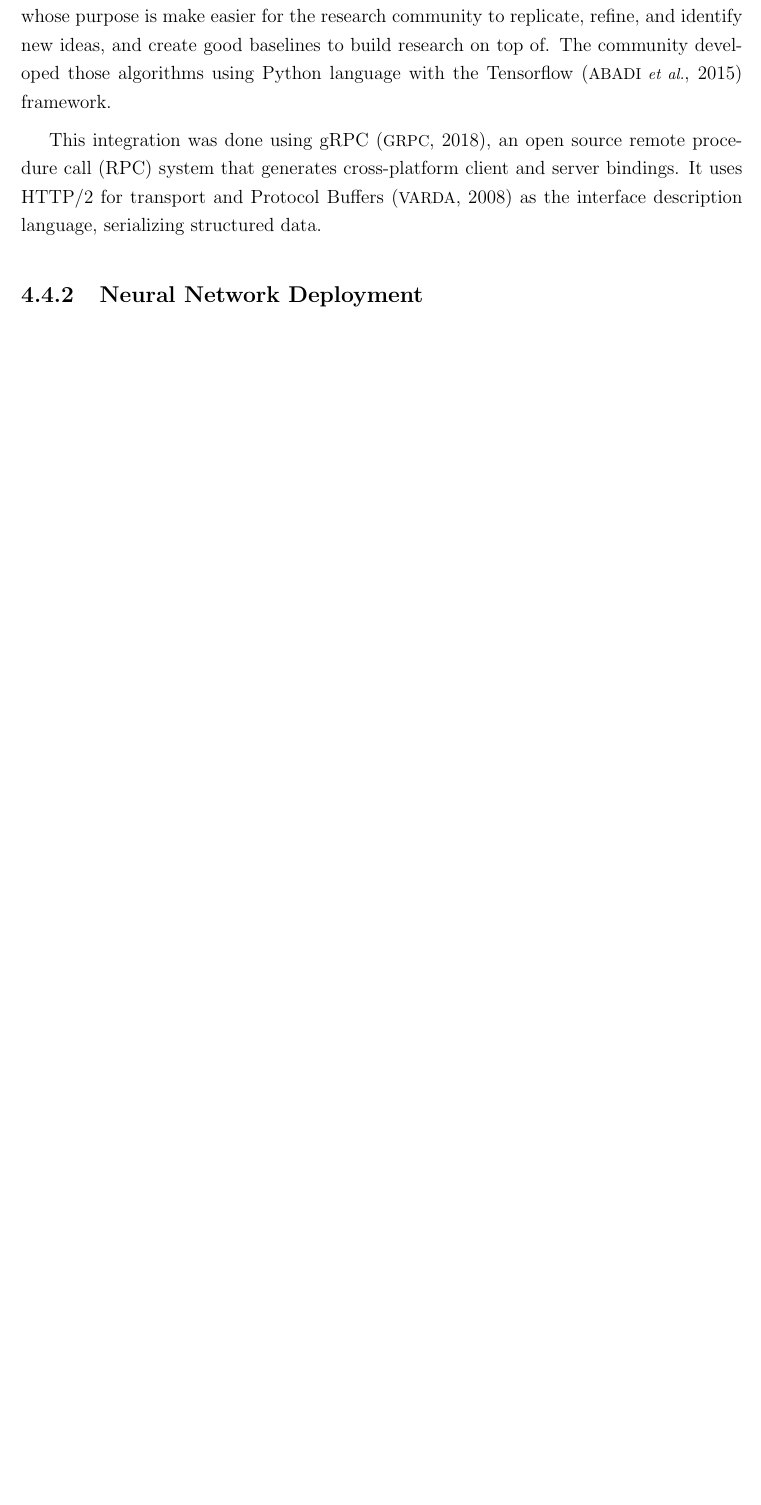
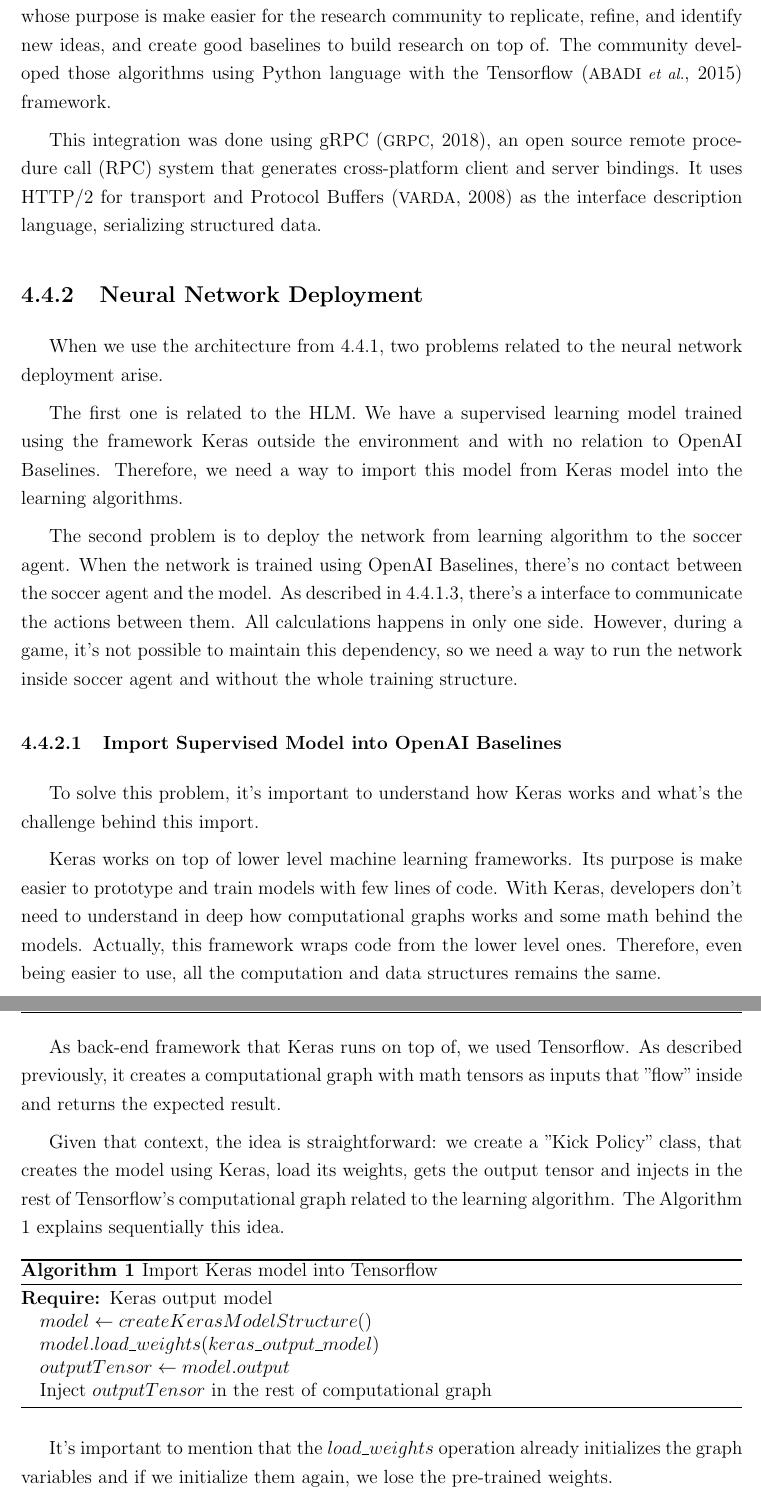
Before and after one commit to luckeciano/deep-rl-undergrad-thesis, a LaTeX thesis (tese.tex, which reads Cap5/cap5.tex): part of page 32 of 46 before the commit and two parts of pages 32 and 33 of 47 after it, the two joined at a grey line, cut so that both start at the same text, the shorter picture padded with empty space. The pictures show the PDF file tese.pdf that the author committed with the source.

Commit message:
Import keras model into baselines

```diff
--- a/Cap5/cap5.tex
+++ b/Cap5/cap5.tex
@@ -244,6 +244,41 @@ This integration was done using gRPC \cite{grpc}, an open source remote procedur
 
 \subsection{Neural Network Deployment}
 
+When we use the architecture from \ref{rlarchitecture}, two problems related to the neural network deployment arise.
+
+The first one is related to the HLM. We have a supervised learning model trained using the framework Keras outside the environment and with no relation to OpenAI Baselines. Therefore, we need a way to import this model from Keras model into the learning algorithms.
+
+The second problem is to deploy the network from learning algorithm to the soccer agent. When the network is trained using OpenAI Baselines, there's no contact between the soccer agent and the model. As described in \ref{learningagent}, there's a interface to communicate the actions between them. All calculations happens in only one side. However, during a game, it's not possible to maintain this dependency, so we need a way to run the network inside soccer agent and without the whole training structure.
+
+\subsubsection{Import Supervised Model into OpenAI Baselines}
+
+To solve this problem, it's important to understand how Keras works and what's the challenge behind this import.
+
+Keras works on top of lower level machine learning frameworks. Its purpose is make easier to prototype and train models with few lines of code. With Keras, developers don't need to understand in deep how computational graphs works and some math behind the models. Actually, this framework wraps code from the lower level ones. Therefore, even being easier to use, all the computation and data structures remains the same.
+
+As back-end framework that Keras runs on top of, we used Tensorflow. As described previously, it creates a computational graph with math tensors as inputs that "flow" inside and returns the expected result.
+
+Given that context, the idea is straightforward: we create a "Kick Policy" class, that creates the model using Keras, load its weights, gets the output tensor and injects in the rest of Tensorflow's computational graph related to the learning algorithm. The Algorithm \ref{importnetworkpseudocode} explains sequentially this idea.
+
+\begin{algorithm}
+	\caption{Import Keras model into Tensorflow}
+	\begin{algorithmic}
+		\REQUIRE Keras output model
+		\STATE $model \leftarrow createKerasModelStructure()$
+		\STATE $model.load\_weights(keras\_output\_model)$
+		\STATE $outputTensor \leftarrow model.output$
+		\STATE Inject $outputTensor$ in the rest of computational graph
+	\end{algorithmic}
+	\label{importnetworkpseudocode}
+\end{algorithm}
+
+It's important to mention that the $load\_weights$ operation already initializes the graph variables and if we initialize them again, we lose the pre-trained weights.
+
+The biggest problem of this integration is we can't use Input Normalization Filter and Gaussian Action Space Noise, described in \ref{sec:inputnorm} and \ref{gasp}, respectively. Therefore, we can face gradient and exploration problems during learning.
+
+\subsubsection{Export OpenAI Baselines onto Soccer Agent}
+
+
 \subsection{Distributed Training}
 
 \subsection{Monitoring via Tensorboard}
```
Also changed, not shown: tese.tex (+2 -0 lines), tese.pdf, Cap5/cap5.tex (6 more changed lines), 6 other files.
